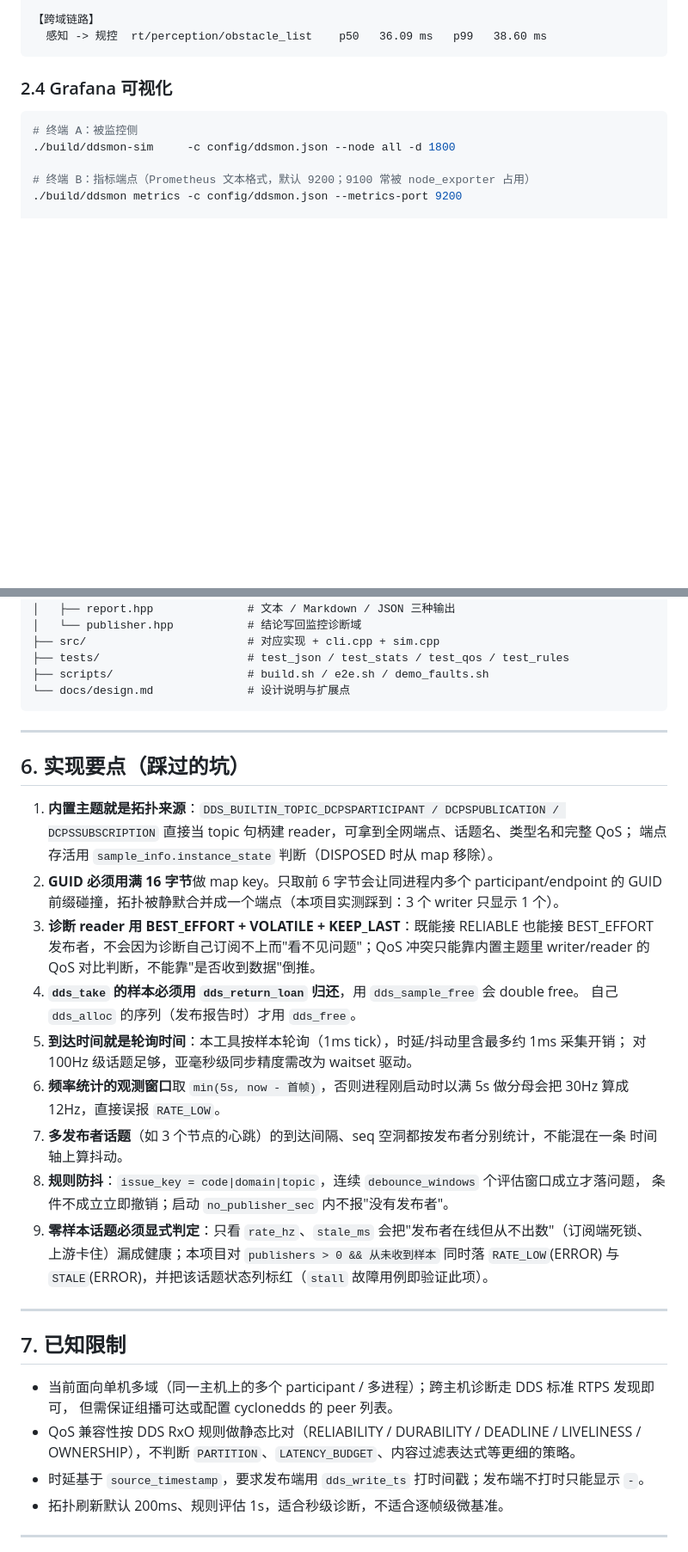
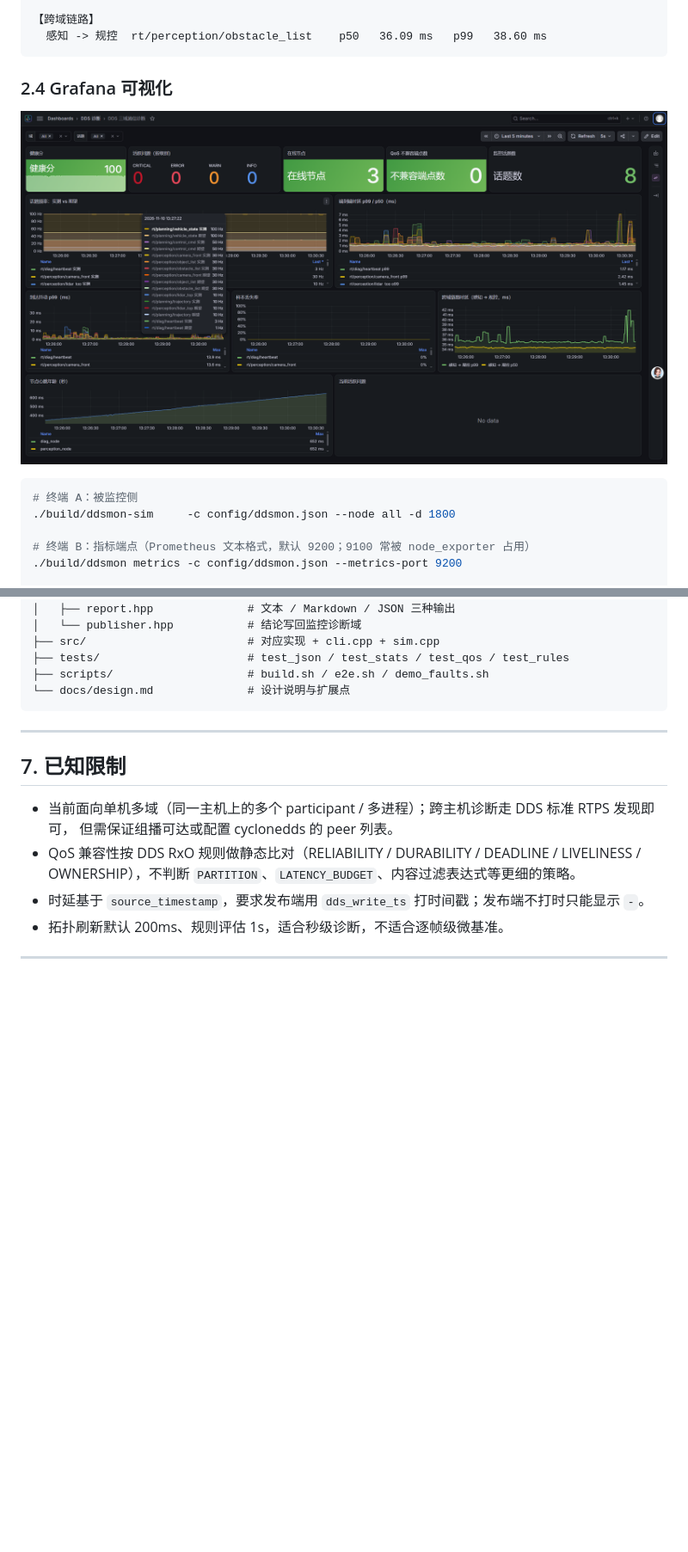
Before and after one commit to Jiajunzhang88/dds_monitoring, a Markdown page: README.md, 2 parts joined by grey strips. Shown at 86% size. GitHub-like rendering; pictures changed too: docs/ui.png (added); blank space fills up the shorter version.

Commit message:
feat:change ui

````diff
--- a/README.md
+++ b/README.md
@@ -106,7 +106,7 @@ planning    rt/planning/control_cmd           1    1    50.0Hz      50     4.7ms
 ```
 
 ### 2.4 Grafana 可视化
-
+![Dashboards](./docs/ui.png)
 ```bash
 # 终端 A：被监控侧
 ./build/ddsmon-sim     -c config/ddsmon.json --node all -d 1800
@@ -272,32 +272,6 @@ dds_monitoring/
 
 ---
 
-## 6. 实现要点（踩过的坑）
-
-1. **内置主题就是拓扑来源**：`DDS_BUILTIN_TOPIC_DCPSPARTICIPANT / DCPSPUBLICATION /
-   DCPSSUBSCRIPTION` 直接当 topic 句柄建 reader，可拿到全网端点、话题名、类型名和完整 QoS；
-   端点存活用 `sample_info.instance_state` 判断（DISPOSED 时从 map 移除）。
-2. **GUID 必须用满 16 字节**做 map key。只取前 6 字节会让同进程内多个 participant/endpoint 的
-   GUID 前缀碰撞，拓扑被静默合并成一个端点（本项目实测踩到：3 个 writer 只显示 1 个）。
-3. **诊断 reader 用 BEST_EFFORT + VOLATILE + KEEP_LAST**：既能接 RELIABLE 也能接 BEST_EFFORT
-   发布者，不会因为诊断自己订阅不上而"看不见问题"；QoS 冲突只能靠内置主题里 writer/reader 的
-   QoS 对比判断，不能靠"是否收到数据"倒推。
-4. **`dds_take` 的样本必须用 `dds_return_loan` 归还**，用 `dds_sample_free` 会 double free。
-   自己 `dds_alloc` 的序列（发布报告时）才用 `dds_free`。
-5. **到达时间就是轮询时间**：本工具按样本轮询（1ms tick），时延/抖动里含最多约 1ms 采集开销；
-   对 100Hz 级话题足够，亚毫秒级同步精度需改为 waitset 驱动。
-6. **频率统计的观测窗口**取 `min(5s, now - 首帧)`，否则进程刚启动时以满 5s 做分母会把 30Hz
-   算成 12Hz，直接误报 `RATE_LOW`。
-7. **多发布者话题**（如 3 个节点的心跳）的到达间隔、seq 空洞都按发布者分别统计，不能混在一条
-   时间轴上算抖动。
-8. **规则防抖**：`issue_key = code|domain|topic`，连续 `debounce_windows` 个评估窗口成立才落问题，
-   条件不成立立即撤销；启动 `no_publisher_sec` 内不报"没有发布者"。
-9. **零样本话题必须显式判定**：只看 `rate_hz`、`stale_ms` 会把"发布者在线但从不出数"（订阅端死锁、
-   上游卡住）漏成健康；本项目对 `publishers > 0 && 从未收到样本` 同时落 `RATE_LOW`(ERROR) 与
-   `STALE`(ERROR)，并把该话题状态列标红（`stall` 故障用例即验证此项）。
-
----
-
 ## 7. 已知限制
 
 - 当前面向单机多域（同一主机上的多个 participant / 多进程）；跨主机诊断走 DDS 标准 RTPS 发现即可，
````
Also changed, not shown: other parts of README.md (+3 -3 lines).
